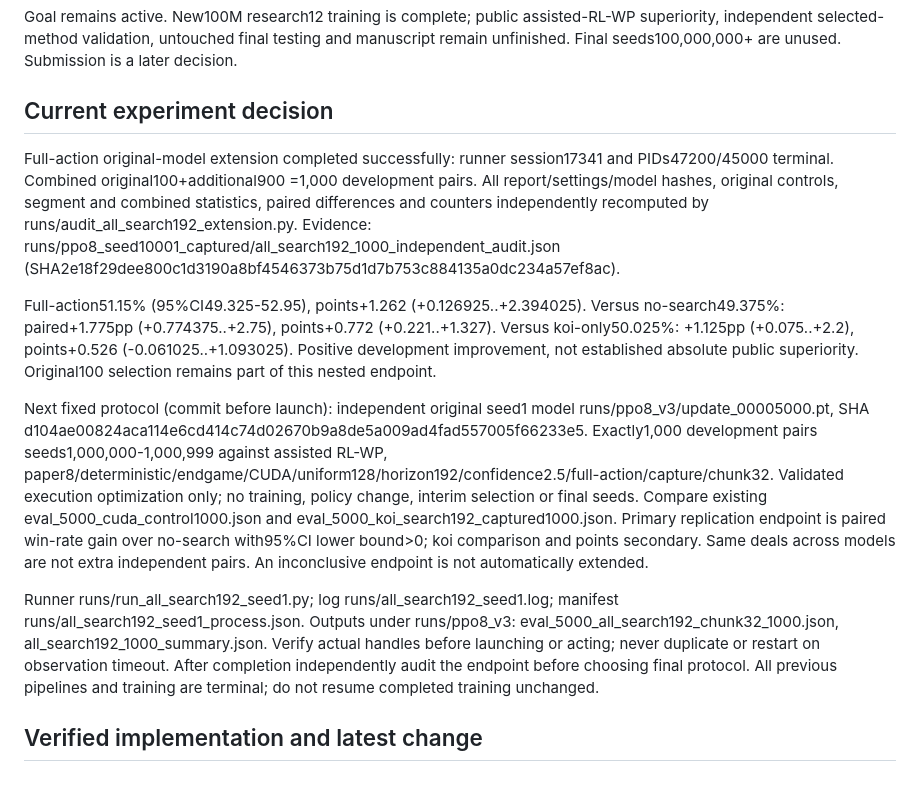
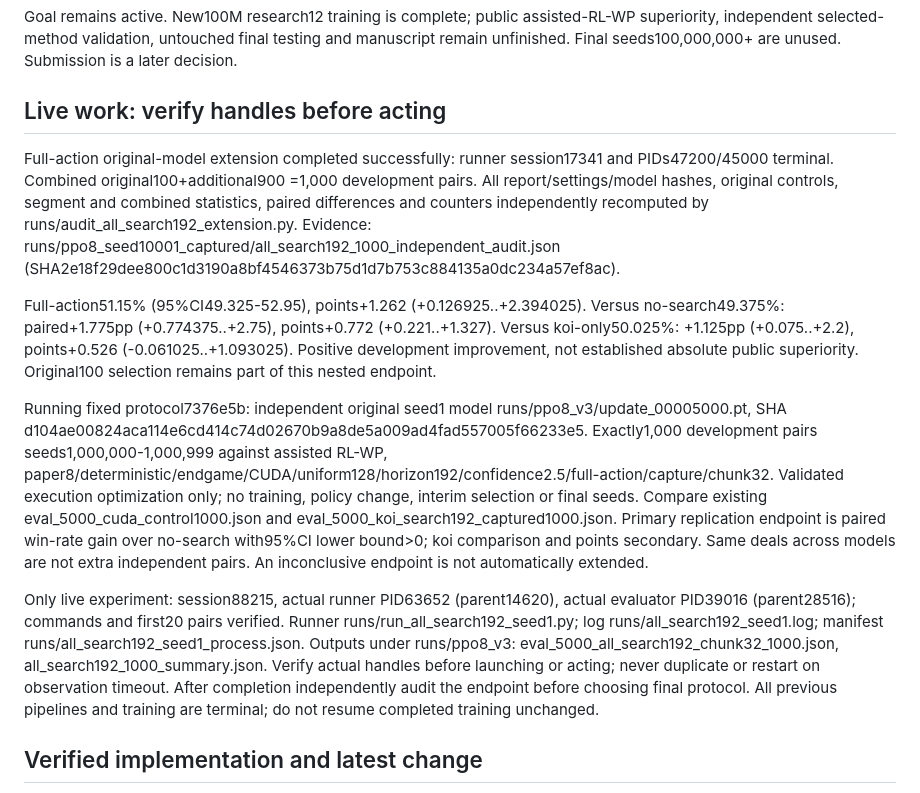
Before and after one commit to sheetau/koikoi, a Markdown page: docs/STATUS.md, the part around the change. GitHub-like rendering.

```diff
--- a/docs/STATUS.md
+++ b/docs/STATUS.md
@@ -2,15 +2,15 @@
 
 Goal remains active. New100M research12 training is complete; public assisted-RL-WP superiority, independent selected-method validation, untouched final testing and manuscript remain unfinished. Final seeds100,000,000+ are unused. Submission is a later decision.
 
-## Current experiment decision
+## Live work: verify handles before acting
 
 Full-action original-model extension completed successfully: runner session17341 and PIDs47200/45000 terminal. Combined original100+additional900 =1,000 development pairs. All report/settings/model hashes, original controls, segment and combined statistics, paired differences and counters independently recomputed by runs/audit_all_search192_extension.py. Evidence: runs/ppo8_seed10001_captured/all_search192_1000_independent_audit.json (SHA2e18f29dee800c1d3190a8bf4546373b75d1d7b753c884135a0dc234a57ef8ac).
 
 Full-action51.15% (95%CI49.325-52.95), points+1.262 (+0.126925..+2.394025). Versus no-search49.375%: paired+1.775pp (+0.774375..+2.75), points+0.772 (+0.221..+1.327). Versus koi-only50.025%: +1.125pp (+0.075..+2.2), points+0.526 (-0.061025..+1.093025). Positive development improvement, not established absolute public superiority. Original100 selection remains part of this nested endpoint.
 
-Next fixed protocol (commit before launch): independent original seed1 model runs/ppo8_v3/update_00005000.pt, SHA d104ae00824aca114e6cd414c74d02670b9a8de5a009ad4fad557005f66233e5. Exactly1,000 development pairs seeds1,000,000-1,000,999 against assisted RL-WP, paper8/deterministic/endgame/CUDA/uniform128/horizon192/confidence2.5/full-action/capture/chunk32. Validated execution optimization only; no training, policy change, interim selection or final seeds. Compare existing eval_5000_cuda_control1000.json and eval_5000_koi_search192_captured1000.json. Primary replication endpoint is paired win-rate gain over no-search with95%CI lower bound>0; koi comparison and points secondary. Same deals across models are not extra independent pairs. An inconclusive endpoint is not automatically extended.
+Running fixed protocol7376e5b: independent original seed1 model runs/ppo8_v3/update_00005000.pt, SHA d104ae00824aca114e6cd414c74d02670b9a8de5a009ad4fad557005f66233e5. Exactly1,000 development pairs seeds1,000,000-1,000,999 against assisted RL-WP, paper8/deterministic/endgame/CUDA/uniform128/horizon192/confidence2.5/full-action/capture/chunk32. Validated execution optimization only; no training, policy change, interim selection or final seeds. Compare existing eval_5000_cuda_control1000.json and eval_5000_koi_search192_captured1000.json. Primary replication endpoint is paired win-rate gain over no-search with95%CI lower bound>0; koi comparison and points secondary. Same deals across models are not extra independent pairs. An inconclusive endpoint is not automatically extended.
 
-Runner runs/run_all_search192_seed1.py; log runs/all_search192_seed1.log; manifest runs/all_search192_seed1_process.json. Outputs under runs/ppo8_v3: eval_5000_all_search192_chunk32_1000.json, all_search192_1000_summary.json. Verify actual handles before launching or acting; never duplicate or restart on observation timeout. After completion independently audit the endpoint before choosing final protocol. All previous pipelines and training are terminal; do not resume completed training unchanged.
+Only live experiment: session88215, actual runner PID63652 (parent14620), actual evaluator PID39016 (parent28516); commands and first20 pairs verified. Runner runs/run_all_search192_seed1.py; log runs/all_search192_seed1.log; manifest runs/all_search192_seed1_process.json. Outputs under runs/ppo8_v3: eval_5000_all_search192_chunk32_1000.json, all_search192_1000_summary.json. Verify actual handles before launching or acting; never duplicate or restart on observation timeout. After completion independently audit the endpoint before choosing final protocol. All previous pipelines and training are terminal; do not resume completed training unchanged.
 
 ## Verified implementation and latest change
 
```
Also changed, not shown: docs/EXPERIMENTS.md (+2 -0 lines).
